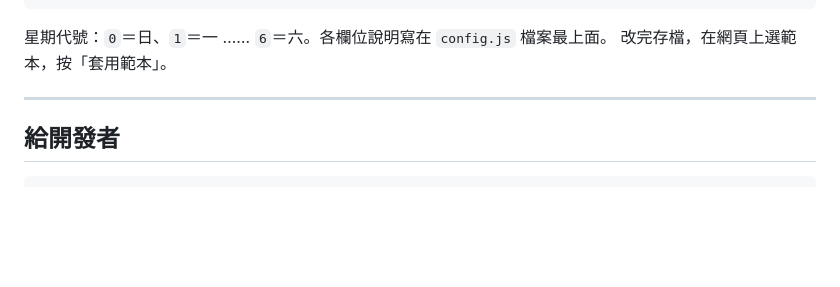
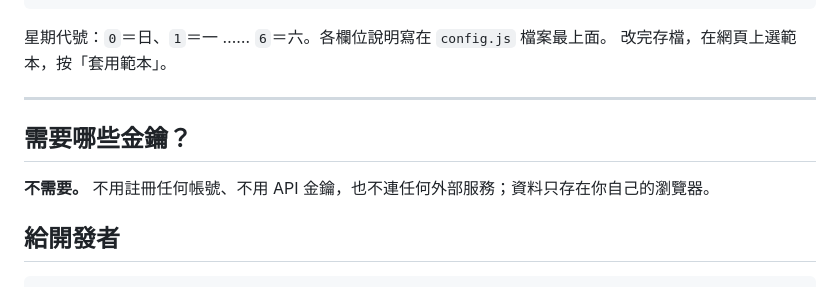
Before and after one commit to Larryveryhandsome/tw-duty-roster, a Markdown page: README.md, the part around one of its changes. GitHub-like rendering; blank space fills up the shorter version.

Commit message:
README：補上線上試用連結與「需要哪些金鑰？」說明
Co-Authored-By: Claude Opus 5.5 <noreply@anthropic.com>

````diff
--- a/README.md
+++ b/README.md
@@ -78,6 +80,10 @@ window.ROSTER_CONFIG = {
 
 ---
 
+## 需要哪些金鑰？
+
+**不需要。** 不用註冊任何帳號、不用 API 金鑰，也不連任何外部服務；資料只存在你自己的瀏覽器。
+
 ## 給開發者
 
 ```
````
Also changed, not shown: other parts of README.md (+2 -0 lines).
